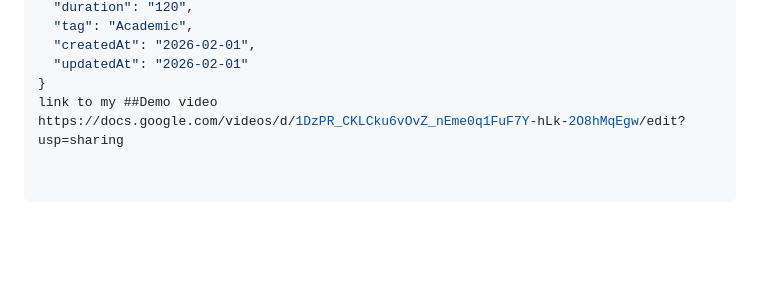
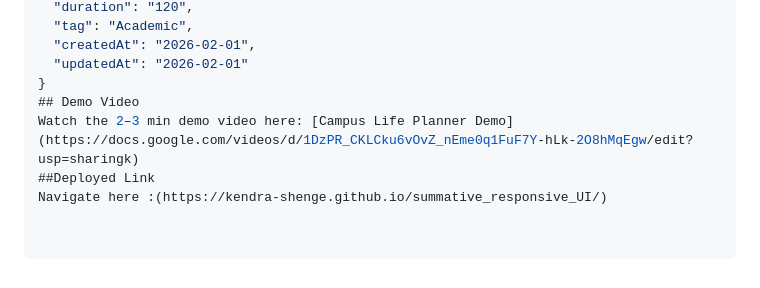
Before and after one commit to kendra-shenge/summative_responsive_UI, a Markdown page: README.md, the part around the change. Drawn GitHub-style; blank space fills up the shorter version.

Commit message:
Enhance README with demo and deployment links
Updated README.md to include demo video link and deployment link.

```diff
--- a/README.md
+++ b/README.md
@@ -94,4 +94,7 @@ Example task:
   "createdAt": "2026-02-01",
   "updatedAt": "2026-02-01"
 }
-link to my ##Demo video https://docs.google.com/videos/d/1DzPR_CKLCku6vOvZ_nEme0q1FuF7Y-hLk-2O8hMqEgw/edit?usp=sharing
+## Demo Video
+Watch the 2–3 min demo video here: [Campus Life Planner Demo](https://docs.google.com/videos/d/1DzPR_CKLCku6vOvZ_nEme0q1FuF7Y-hLk-2O8hMqEgw/edit?usp=sharingk)
+##Deployed Link
+Navigate here :(https://kendra-shenge.github.io/summative_responsive_UI/)
```
